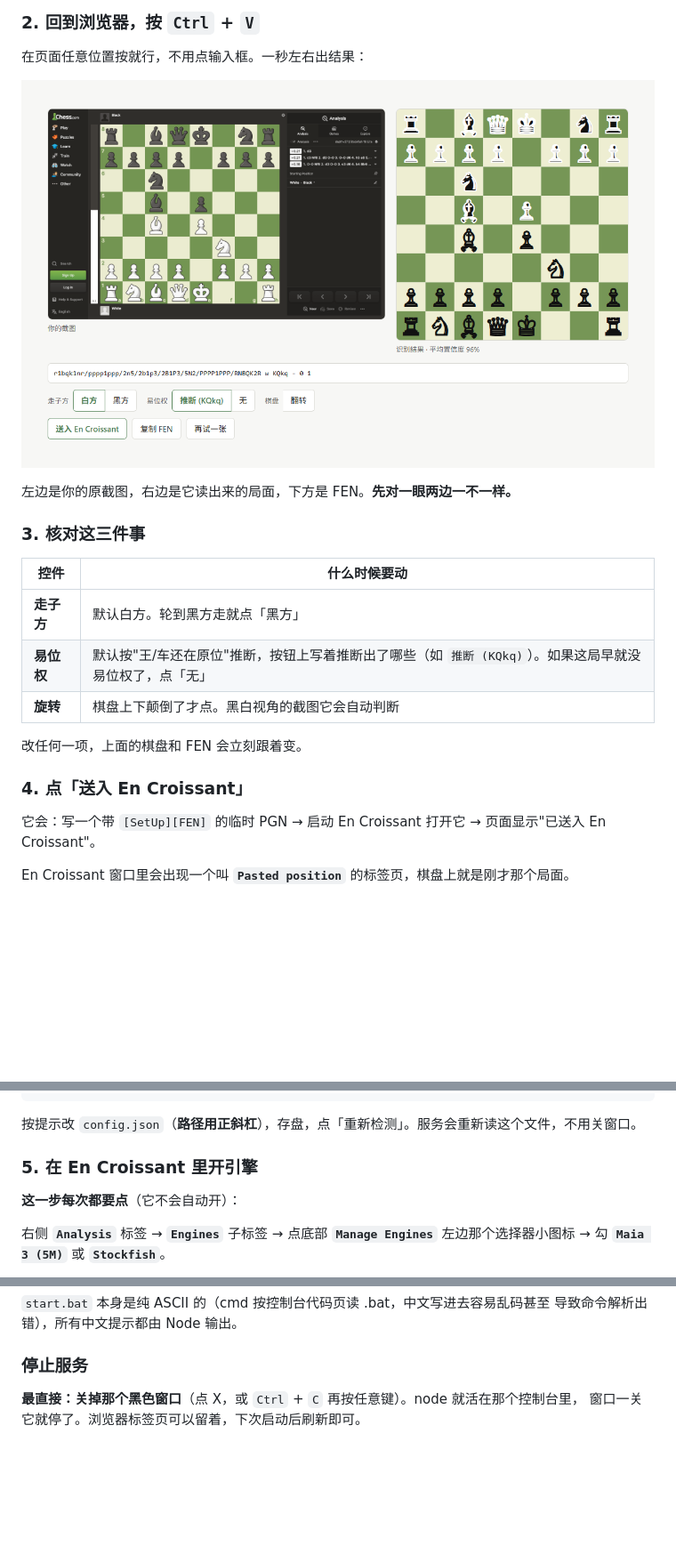
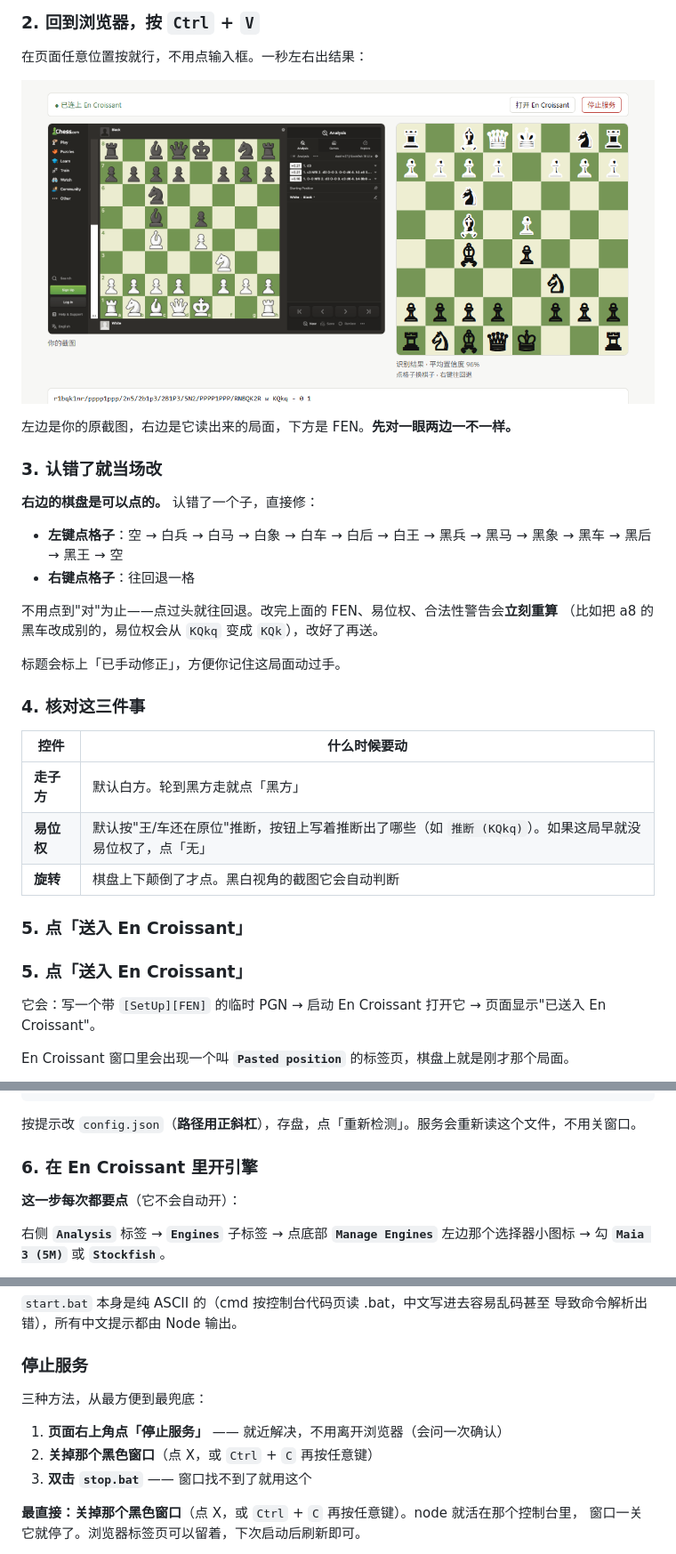
Before and after one commit to LynPtl/Pt_chess_assistant, a Markdown page: README.md, 3 parts joined by grey strips. Shown at 89% size. GitHub-like rendering; pictures changed too: docs/images/02-result.png; blank space fills up the shorter version.

Commit message:
feat: hand-editable board, in-page stop button and POST /shutdown

```diff
--- a/README.md
+++ b/README.md
@@ -125,7 +125,19 @@ C:\Program Files\En Croissant\en-croissant.exe
 
 左边是你的原截图，右边是它读出来的局面，下方是 FEN。**先对一眼两边一不一样。**
 
-### 3. 核对这三件事
+### 3. 认错了就当场改
+
+**右边的棋盘是可以点的。** 认错了一个子，直接修：
+
+- **左键点格子**：空 → 白兵 → 白马 → 白象 → 白车 → 白后 → 白王 → 黑兵 → 黑马 → 黑象 → 黑车 → 黑后 → 黑王 → 空
+- **右键点格子**：往回退一格
+
+不用点到"对"为止——点过头就往回退。改完上面的 FEN、易位权、合法性警告会**立刻重算**
+（比如把 a8 的黑车改成别的，易位权会从 `KQkq` 变成 `KQk`），改好了再送。
+
+标题会标上「已手动修正」，方便你记住这局面动过手。
+
+### 4. 核对这三件事
 
 | 控件 | 什么时候要动 |
 |---|---|
@@ -133,9 +145,9 @@ C:\Program Files\En Croissant\en-croissant.exe
 | **易位权** | 默认按"王/车还在原位"推断，按钮上写着推断出了哪些（如 `推断 (KQkq)`）。如果这局早就没易位权了，点「无」 |
 | **旋转** | 棋盘上下颠倒了才点。黑白视角的截图它会自动判断 |
 
-改任何一项，上面的棋盘和 FEN 会立刻跟着变。
+### 5. 点「送入 En Croissant」
 
-### 4. 点「送入 En Croissant」
+### 5. 点「送入 En Croissant」
 
 它会：写一个带 `[SetUp][FEN]` 的临时 PGN → 启动 En Croissant 打开它 →
 页面显示"已送入 En Croissant"。
@@ -153,7 +165,7 @@ En Croissant 窗口里会出现一个叫 **`Pasted position`** 的标签页，
 
 按提示改 `config.json`（**路径用正斜杠**），存盘，点「重新检测」。服务会重新读这个文件，不用关窗口。
 
-### 5. 在 En Croissant 里开引擎
+### 6. 在 En Croissant 里开引擎
 
 **这一步每次都要点**（它不会自动开）：
 
@@ -175,6 +187,12 @@ Maia 3 大约 7 秒加载完（第一次更久，因为要读模型）；之后
 导致命令解析出错），所有中文提示都由 Node 输出。
 
 ### 停止服务
+
+三种方法，从最方便到最兜底：
+
+1. **页面右上角点「停止服务」** —— 就近解决，不用离开浏览器（会问一次确认）
+2. **关掉那个黑色窗口**（点 X，或 `Ctrl` + `C` 再按任意键）
+3. **双击 `stop.bat`** —— 窗口找不到了就用这个
 
 **最直接：关掉那个黑色窗口**（点 X，或 `Ctrl` + `C` 再按任意键）。node 就活在那个控制台里，
 窗口一关它就停了。浏览器标签页可以留着，下次启动后刷新即可。
```
Also changed, not shown: 8 other files.
